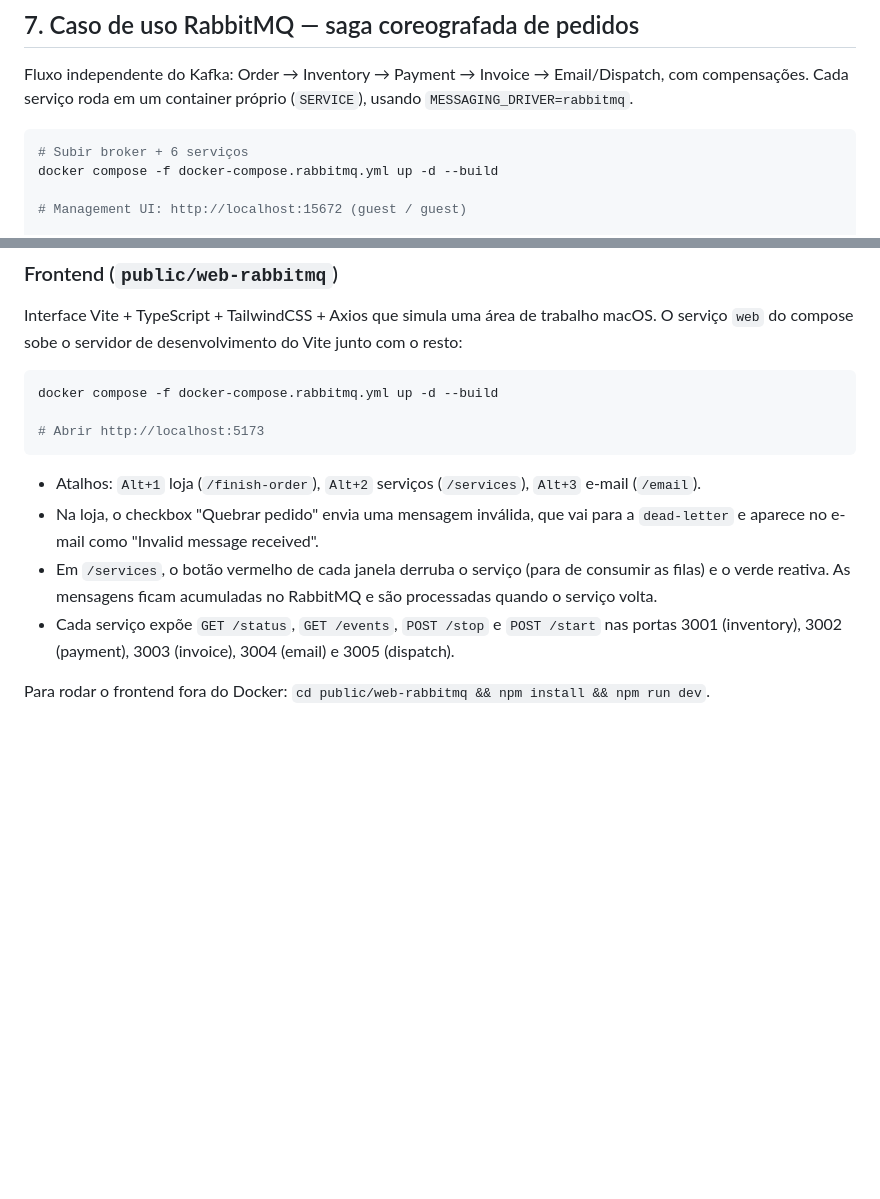
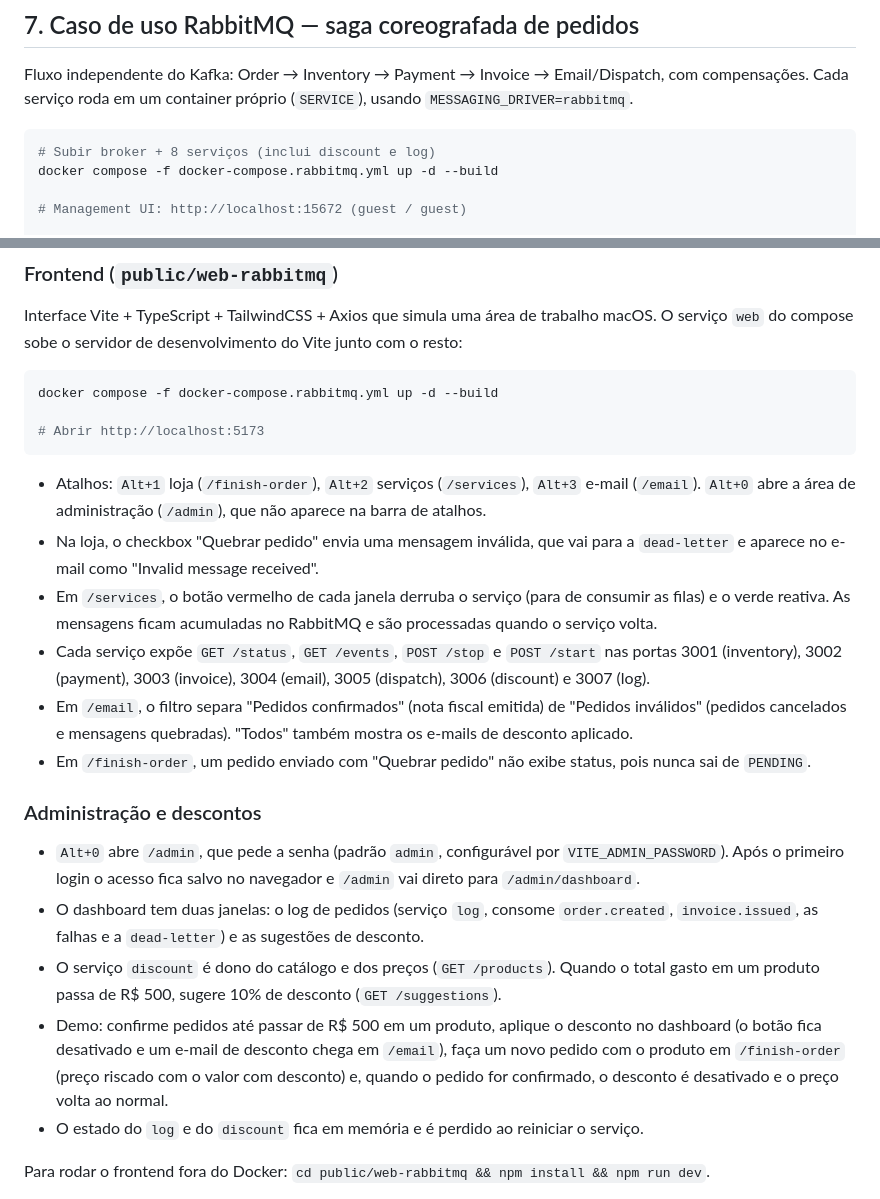
Before and after one commit to RaulggSouza/EDA-Project, a Markdown page: README.md, 2 parts joined by grey strips. Rendered like a GitHub page; blank space fills up the shorter version.

Commit message:
docs: describe discount and log services and admin dashboard

````diff
--- a/README.md
+++ b/README.md
@@ -254,7 +254,7 @@ docker compose down
 Fluxo independente do Kafka: Order → Inventory → Payment → Invoice → Email/Dispatch, com compensações. Cada serviço roda em um container próprio (`SERVICE`), usando `MESSAGING_DRIVER=rabbitmq`.
 
 ```bash
-# Subir broker + 6 serviços
+# Subir broker + 8 serviços (inclui discount e log)
 docker compose -f docker-compose.rabbitmq.yml up -d --build
 
 # Management UI: http://localhost:15672 (guest / guest)
@@ -287,10 +287,20 @@ docker compose -f docker-compose.rabbitmq.yml up -d --build
 # Abrir http://localhost:5173
 ```
 
-- Atalhos: `Alt+1` loja (`/finish-order`), `Alt+2` serviços (`/services`), `Alt+3` e-mail (`/email`).
+- Atalhos: `Alt+1` loja (`/finish-order`), `Alt+2` serviços (`/services`), `Alt+3` e-mail (`/email`). `Alt+0` abre a área de administração (`/admin`), que não aparece na barra de atalhos.
 - Na loja, o checkbox "Quebrar pedido" envia uma mensagem inválida, que vai para a `dead-letter` e aparece no e-mail como "Invalid message received".
 - Em `/services`, o botão vermelho de cada janela derruba o serviço (para de consumir as filas) e o verde reativa. As mensagens ficam acumuladas no RabbitMQ e são processadas quando o serviço volta.
-- Cada serviço expõe `GET /status`, `GET /events`, `POST /stop` e `POST /start` nas portas 3001 (inventory), 3002 (payment), 3003 (invoice), 3004 (email) e 3005 (dispatch).
+- Cada serviço expõe `GET /status`, `GET /events`, `POST /stop` e `POST /start` nas portas 3001 (inventory), 3002 (payment), 3003 (invoice), 3004 (email), 3005 (dispatch), 3006 (discount) e 3007 (log).
+- Em `/email`, o filtro separa "Pedidos confirmados" (nota fiscal emitida) de "Pedidos inválidos" (pedidos cancelados e mensagens quebradas). "Todos" também mostra os e-mails de desconto aplicado.
+- Em `/finish-order`, um pedido enviado com "Quebrar pedido" não exibe status, pois nunca sai de `PENDING`.
+
+### Administração e descontos
+
+- `Alt+0` abre `/admin`, que pede a senha (padrão `admin`, configurável por `VITE_ADMIN_PASSWORD`). Após o primeiro login o acesso fica salvo no navegador e `/admin` vai direto para `/admin/dashboard`.
+- O dashboard tem duas janelas: o log de pedidos (serviço `log`, consome `order.created`, `invoice.issued`, as falhas e a `dead-letter`) e as sugestões de desconto.
+- O serviço `discount` é dono do catálogo e dos preços (`GET /products`). Quando o total gasto em um produto passa de R$ 500, sugere 10% de desconto (`GET /suggestions`).
+- Demo: confirme pedidos até passar de R$ 500 em um produto, aplique o desconto no dashboard (o botão fica desativado e um e-mail de desconto chega em `/email`), faça um novo pedido com o produto em `/finish-order` (preço riscado com o valor com desconto) e, quando o pedido for confirmado, o desconto é desativado e o preço volta ao normal.
+- O estado do `log` e do `discount` fica em memória e é perdido ao reiniciar o serviço.
 
 Para rodar o frontend fora do Docker: `cd public/web-rabbitmq && npm install && npm run dev`.
 
````
